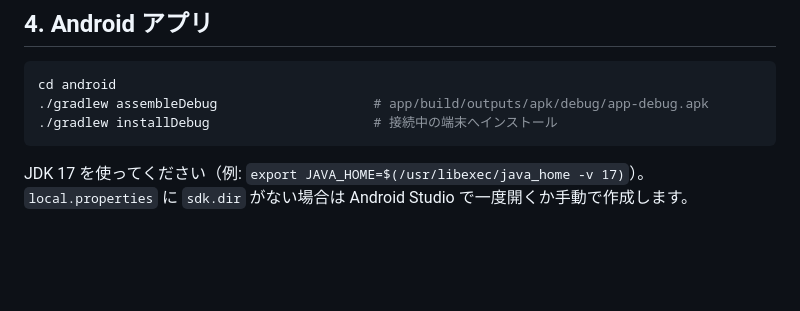
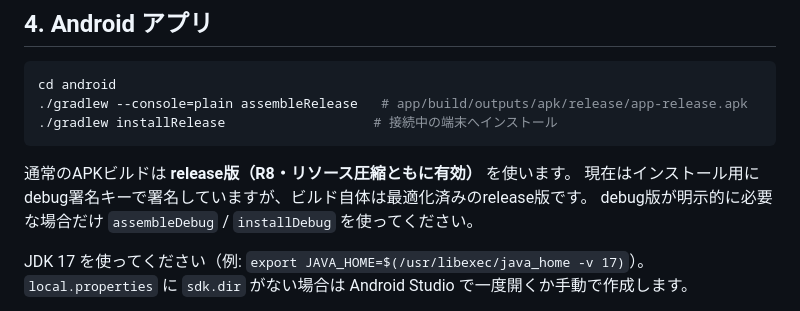
Before and after one commit to tohutohu/herdr-companion, a Markdown page: README.md, the part around the change. Rendered like a GitHub page; blank space fills up the shorter version.

````diff
--- a/README.md
+++ b/README.md
@@ -217,9 +217,13 @@ Gateway は FCM HTTP v1 API に data-only / priority HIGH のメッセージを
 
 ```bash
 cd android
-./gradlew assembleDebug                    # app/build/outputs/apk/debug/app-debug.apk
-./gradlew installDebug                     # 接続中の端末へインストール
+./gradlew --console=plain assembleRelease   # app/build/outputs/apk/release/app-release.apk
+./gradlew installRelease                   # 接続中の端末へインストール
 ```
+
+通常のAPKビルドは **release版（R8・リソース圧縮ともに有効）** を使います。
+現在はインストール用にdebug署名キーで署名していますが、ビルド自体は最適化済みのrelease版です。
+debug版が明示的に必要な場合だけ `assembleDebug` / `installDebug` を使ってください。
 
 JDK 17 を使ってください（例: `export JAVA_HOME=$(/usr/libexec/java_home -v 17)`）。
 `local.properties` に `sdk.dir` がない場合は Android Studio で一度開くか手動で作成します。
````
Also changed, not shown: AGENTS.md (+8 -1 lines).
